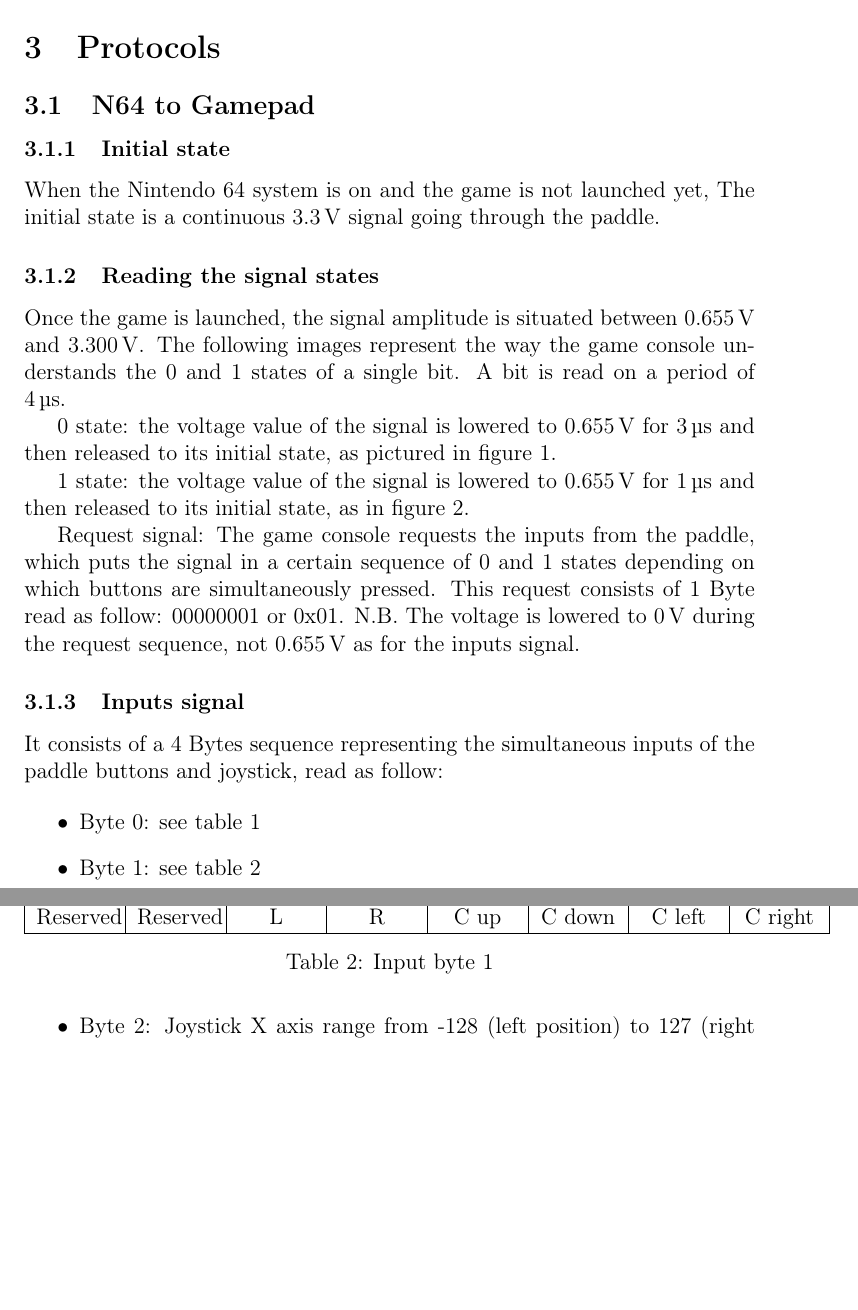
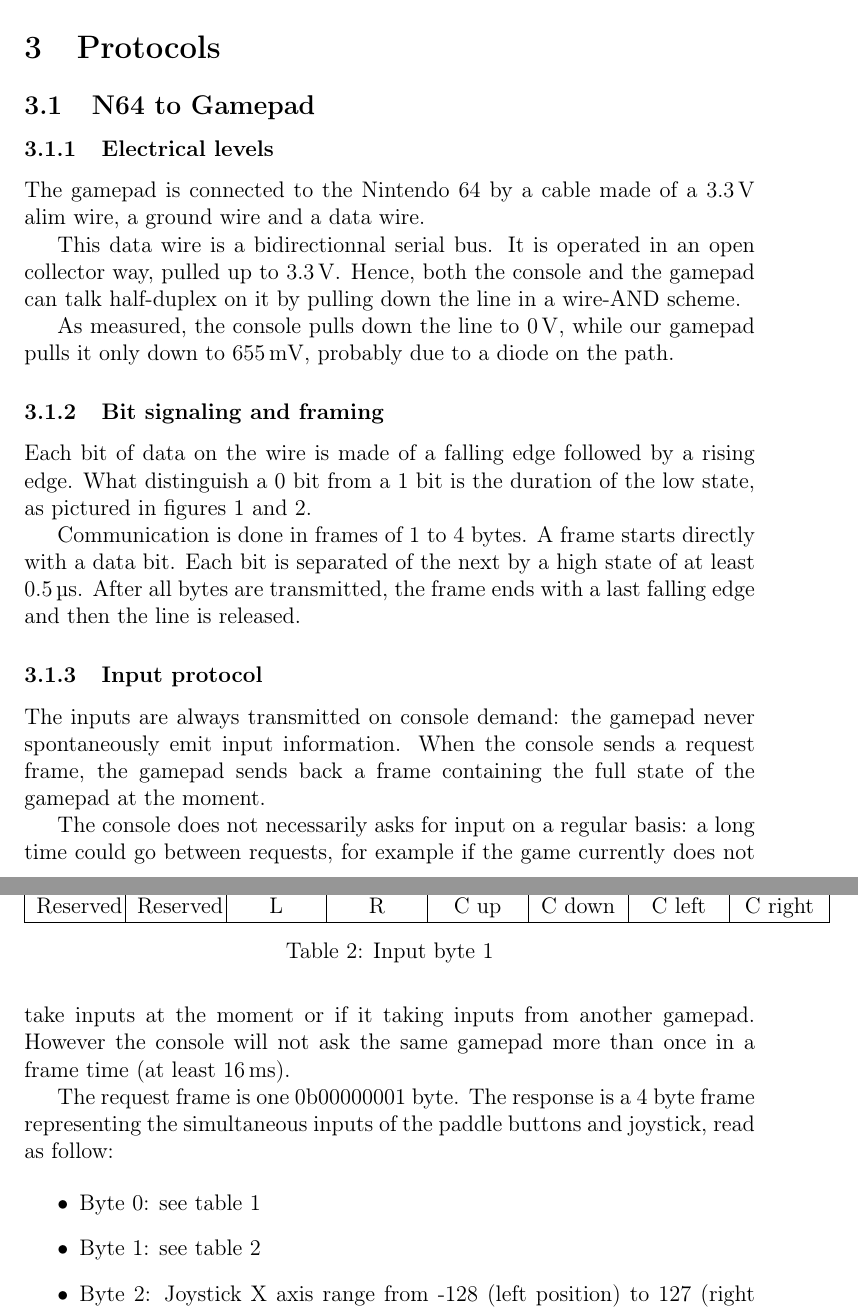
Before and after one commit to TASBot42/specifications, a LaTeX document (rapport.tex): two parts of pages 5 and 7 of 8, joined at a grey line, cut so that both start at the same text, the shorter picture padded with empty space. Compiled offline with pdfLaTeX.

Commit message:
Rewriting the gamepad protocol in a more structured way

```diff
--- a/rapport.tex
+++ b/rapport.tex
@@ -173,18 +173,22 @@ system of your SDCARD is fat32 and check your TAS file type (it must be .m64)
 
 \section{Protocols}
 \subsection{N64 to Gamepad}
-\subsubsection{Initial state}
-When the Nintendo 64 system is on and the game is not launched yet, The initial
-state is a continuous \SI{3.3}{\V} signal going through the paddle.
+\subsubsection{Electrical levels}
+The gamepad is connected to the Nintendo 64 by a cable made of a \SI{3.3}{\V}
+alim wire, a ground wire and a data wire.
 
-\subsubsection{Reading the signal states}
-Once the game is launched, the signal amplitude is situated between \SI{0.655}{\V}
-and \SI{3.300}{\V}. The following images represent the way the game console
-understands the 0 and 1 states of a single bit. A bit is read on a period of
-\SI4{\us}.
+This data wire is a bidirectionnal serial bus. It is operated in an open
+collector way, pulled up to \SI{3.3}{\V}. Hence, both the console and the
+gamepad can talk half-duplex on it by pulling down the line in a wire-AND
+scheme.
 
-0 state: the voltage value of the signal is lowered to \SI{0.655}{\V} for \SI3{\us} and
-then released to its initial state, as pictured in figure \ref{0bit}.
+As measured, the console pulls down the line to \SI0{\V}, while our gamepad
+pulls it only down to \SI{655}{\mV}, probably due to a diode on the path.
+
+\subsubsection{Bit signaling and framing}
+Each bit of data on the wire is made of a falling edge followed by a rising
+edge. What distinguish a 0 bit from a 1 bit is the duration of the low state, as
+pictured in figures \ref{0bit} and \ref{1bit}.
 
 \begin{figure}
   \includegraphics[width=\textwidth]{0bit.png}
@@ -192,24 +196,31 @@ then released to its initial state, as pictured in figure \ref{0bit}.
   \label{0bit}
 \end{figure}
 
-1 state: the voltage value of the signal is lowered to \SI{0.655}{\V} for
-\SI1{\us} and then released to its initial state, as in figure \ref{1bit}.
-
 \begin{figure}
   \includegraphics[width=\textwidth]{1bit.png}
   \caption{1 bit}
   \label{1bit}
 \end{figure}
 
-Request signal:
-The game console requests the inputs from the paddle, which puts the signal in a
-certain sequence of 0 and 1 states depending on which buttons are simultaneously
-pressed. This request consists of 1 Byte read as follow: 00000001 or 0x01.
-N.B. The voltage is lowered to \SI0{\V} during the request sequence, not \SI{0.655}{\V} as
-for the inputs signal.
+Communication is done in frames of 1 to 4 bytes. A frame starts directly with a
+data bit. Each bit is separated of the next by a high state of at least
+\SI{0.5}{\us}. After all bytes are transmitted, the frame ends with a last
+falling edge and then the line is released.
 
-\subsubsection{Inputs signal}
-It consists of a 4 Bytes sequence representing the simultaneous inputs of the
+\subsubsection{Input protocol}
+The inputs are always transmitted on console demand: the gamepad never
+spontaneously emit input information. When the console sends a request frame,
+the gamepad sends back a frame containing the full state of the gamepad at the
+moment.
+
+The console does not necessarily asks for input on a regular basis: a long time
+could go between requests, for example if the game currently does not take
+inputs at the moment or if it taking inputs from another gamepad. However the
+console will not ask the same gamepad more than once in a frame time (at least
+\SI{16}{\ms}).
+
+The request frame is one 0b00000001 byte.
+The response is a 4 byte frame representing the simultaneous inputs of the
 paddle buttons and joystick, read as follow:
 
 \begin{itemize}
```
